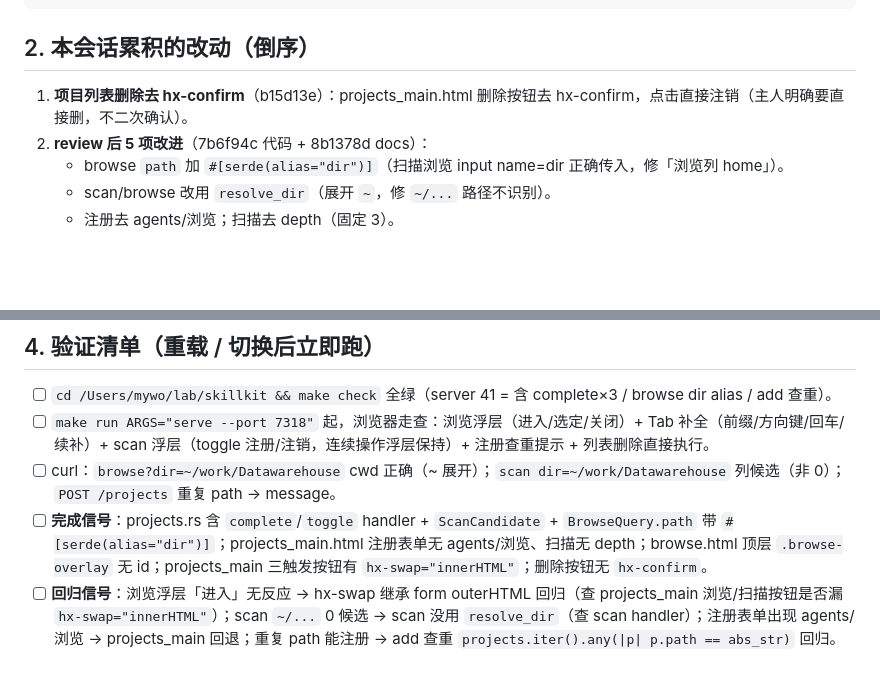
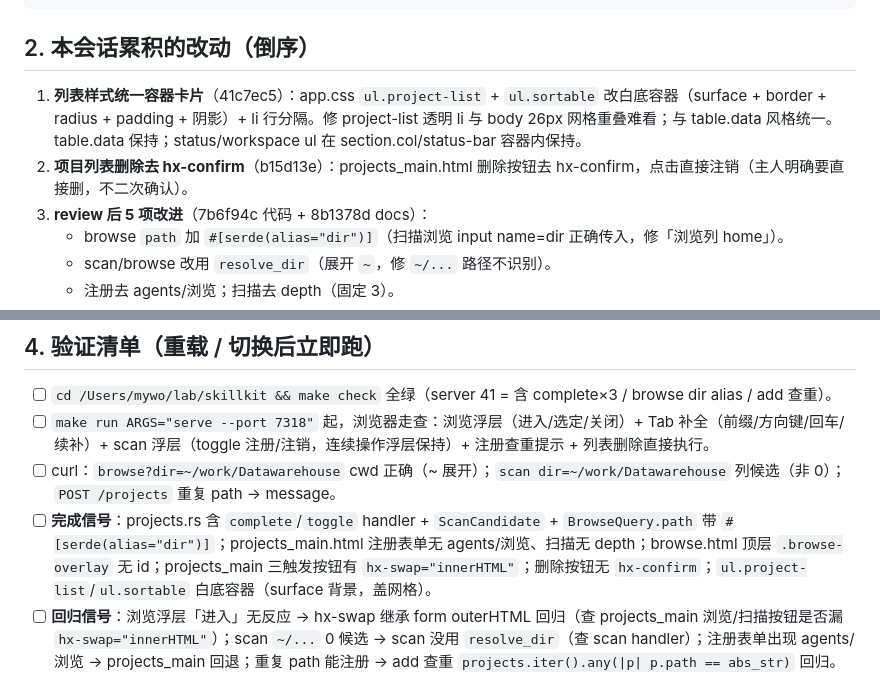
Before and after one commit to alex-1q84/skillkit, a Markdown page: docs/sessions/2026-08-04-skillkit.md, 2 parts joined by grey strips. Rendered like a GitHub page; blank space fills up the shorter version.

Commit message:
docs(session): 补列表样式统一容器卡片（41c7ec5）

```diff
--- a/docs/sessions/2026-08-04-skillkit.md
+++ b/docs/sessions/2026-08-04-skillkit.md
@@ -38,7 +38,8 @@ make run ARGS="serve --port 7318"         # 起 GUI 手动走查（token 见启
 
 ## 2. 本会话累积的改动（倒序）
 
-1. **项目列表删除去 hx-confirm**（b15d13e）：projects_main.html 删除按钮去 hx-confirm，点击直接注销（主人明确要直接删，不二次确认）。
+1. **列表样式统一容器卡片**（41c7ec5）：app.css `ul.project-list` + `ul.sortable` 改白底容器（surface + border + radius + padding + 阴影）+ li 行分隔。修 project-list 透明 li 与 body 26px 网格重叠难看；与 table.data 风格统一。table.data 保持；status/workspace ul 在 section.col/status-bar 容器内保持。
+2. **项目列表删除去 hx-confirm**（b15d13e）：projects_main.html 删除按钮去 hx-confirm，点击直接注销（主人明确要直接删，不二次确认）。
 2. **review 后 5 项改进**（7b6f94c 代码 + 8b1378d docs）：
    - browse `path` 加 `#[serde(alias="dir")]`（扫描浏览 input name=dir 正确传入，修「浏览列 home」）。
    - scan/browse 改用 `resolve_dir`（展开 `~`，修 `~/...` 路径不识别）。
@@ -81,7 +82,7 @@ make run ARGS="serve --port 7318"         # 起 GUI 手动走查（token 见启
 - [ ] `cd /Users/mywo/lab/skillkit && make check` 全绿（server 41 = 含 complete×3 / browse dir alias / add 查重）。
 - [ ] `make run ARGS="serve --port 7318"` 起，浏览器走查：浏览浮层（进入/选定/关闭）+ Tab 补全（前缀/方向键/回车/续补）+ scan 浮层（toggle 注册/注销，连续操作浮层保持）+ 注册查重提示 + 列表删除直接执行。
 - [ ] curl：`browse?dir=~/work/Datawarehouse` cwd 正确（~ 展开）；`scan dir=~/work/Datawarehouse` 列候选（非 0）；`POST /projects` 重复 path → message。
-- [ ] **完成信号**：projects.rs 含 `complete`/`toggle` handler + `ScanCandidate` + `BrowseQuery.path` 带 `#[serde(alias="dir")]`；projects_main.html 注册表单无 agents/浏览、扫描无 depth；browse.html 顶层 `.browse-overlay` 无 id；projects_main 三触发按钮有 `hx-swap="innerHTML"`；删除按钮无 `hx-confirm`。
+- [ ] **完成信号**：projects.rs 含 `complete`/`toggle` handler + `ScanCandidate` + `BrowseQuery.path` 带 `#[serde(alias="dir")]`；projects_main.html 注册表单无 agents/浏览、扫描无 depth；browse.html 顶层 `.browse-overlay` 无 id；projects_main 三触发按钮有 `hx-swap="innerHTML"`；删除按钮无 `hx-confirm`；`ul.project-list`/`ul.sortable` 白底容器（surface 背景，盖网格）。
 - [ ] **回归信号**：浏览浮层「进入」无反应 → hx-swap 继承 form outerHTML 回归（查 projects_main 浏览/扫描按钮是否漏 `hx-swap="innerHTML"`）；scan `~/...` 0 候选 → scan 没用 `resolve_dir`（查 scan handler）；注册表单出现 agents/浏览 → projects_main 回退；重复 path 能注册 → add 查重 `projects.iter().any(|p| p.path == abs_str)` 回归。
 
 ## 5. 已知遗留 / 待办
```
